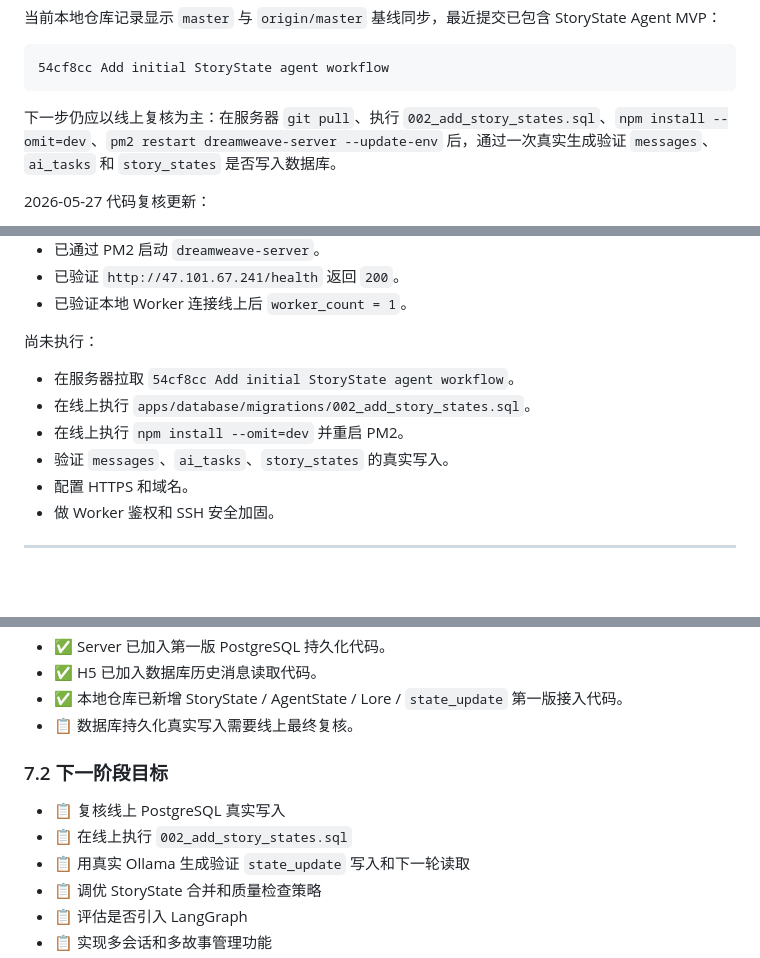
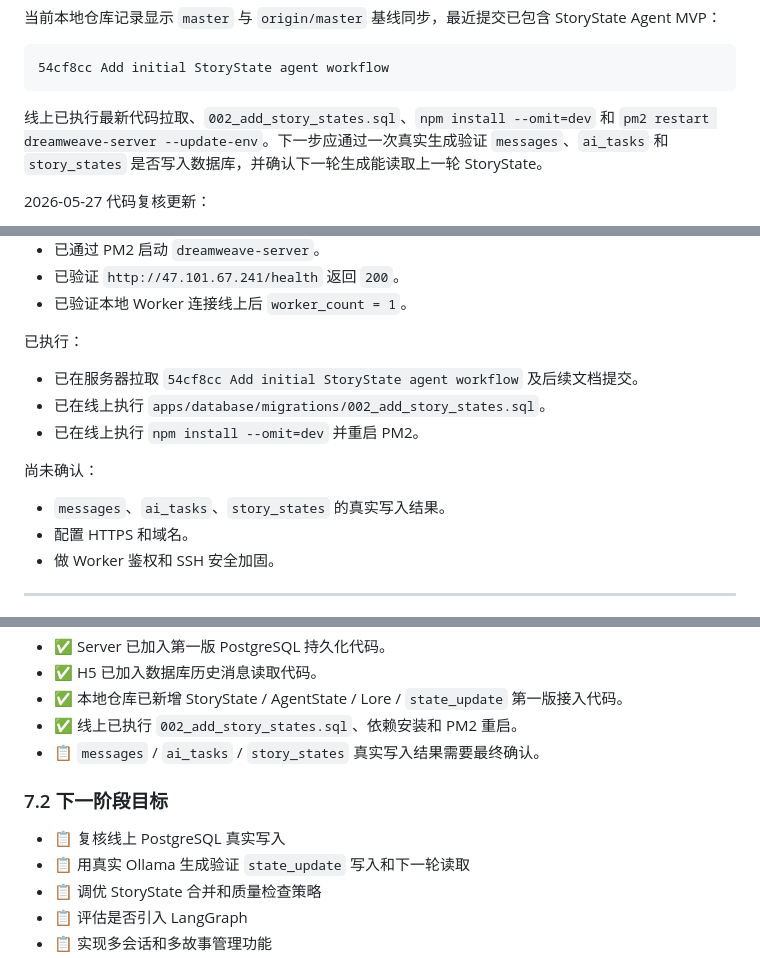
Before and after one commit to jack-bird/DreamWeave, a Markdown page: docs/项目进度.md, 3 parts joined by grey strips. GitHub-like rendering; blank space fills up the shorter version.

````diff
--- a/docs/项目进度.md
+++ b/docs/项目进度.md
@@ -64,7 +64,7 @@ Worker 返回 AI 结果
 54cf8cc Add initial StoryState agent workflow
 ```
 
-下一步仍应以线上复核为主：在服务器 `git pull`、执行 `002_add_story_states.sql`、`npm install --omit=dev`、`pm2 restart dreamweave-server --update-env` 后，通过一次真实生成验证 `messages`、`ai_tasks` 和 `story_states` 是否写入数据库。
+线上已执行最新代码拉取、`002_add_story_states.sql`、`npm install --omit=dev` 和 `pm2 restart dreamweave-server --update-env`。下一步应通过一次真实生成验证 `messages`、`ai_tasks` 和 `story_states` 是否写入数据库，并确认下一轮生成能读取上一轮 StoryState。
 
 2026-05-27 代码复核更新：
 
@@ -394,12 +394,15 @@ docs/服务器初始化命令.md
 - 已验证 `http://47.101.67.241/health` 返回 `200`。
 - 已验证本地 Worker 连接线上后 `worker_count = 1`。
 
-尚未执行：
+已执行：
 
-- 在服务器拉取 `54cf8cc Add initial StoryState agent workflow`。
-- 在线上执行 `apps/database/migrations/002_add_story_states.sql`。
-- 在线上执行 `npm install --omit=dev` 并重启 PM2。
-- 验证 `messages`、`ai_tasks`、`story_states` 的真实写入。
+- 已在服务器拉取 `54cf8cc Add initial StoryState agent workflow` 及后续文档提交。
+- 已在线上执行 `apps/database/migrations/002_add_story_states.sql`。
+- 已在线上执行 `npm install --omit=dev` 并重启 PM2。
+
+尚未确认：
+
+- `messages`、`ai_tasks`、`story_states` 的真实写入结果。
 - 配置 HTTPS 和域名。
 - 做 Worker 鉴权和 SSH 安全加固。
 
@@ -837,12 +839,12 @@ LangGraph、Qdrant / Chroma 和长期记忆向量化后置。
 - ✅ Server 已加入第一版 PostgreSQL 持久化代码。
 - ✅ H5 已加入数据库历史消息读取代码。
 - ✅ 本地仓库已新增 StoryState / AgentState / Lore / `state_update` 第一版接入代码。
-- 📋 数据库持久化真实写入需要线上最终复核。
+- ✅ 线上已执行 `002_add_story_states.sql`、依赖安装和 PM2 重启。
+- 📋 `messages` / `ai_tasks` / `story_states` 真实写入结果需要最终确认。
 
 ### 7.2 下一阶段目标
 
 - 📋 复核线上 PostgreSQL 真实写入
-- 📋 在线上执行 `002_add_story_states.sql`
 - 📋 用真实 Ollama 生成验证 `state_update` 写入和下一轮读取
 - 📋 调优 StoryState 合并和质量检查策略
 - 📋 评估是否引入 LangGraph
````
Also changed, not shown: other parts of docs/项目进度.md (+3 -4 lines).
